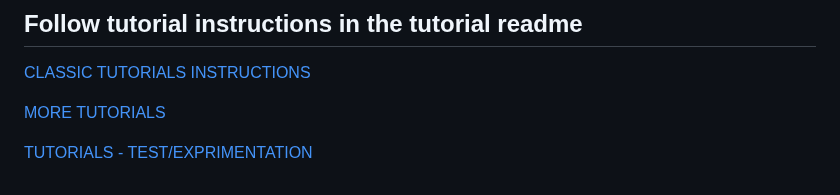
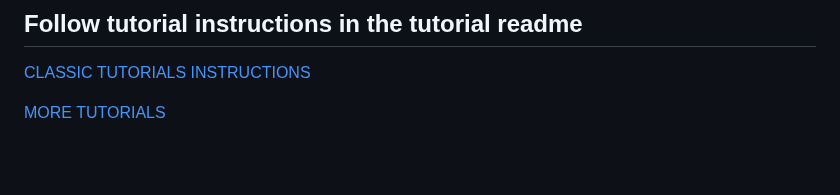
Before and after one commit to welcloud-io/wio-from-diagram-to-code-with-amazon-q-developer, a Markdown page: README.md, the part around the change. GitHub-like rendering; blank space fills up the shorter version.

```diff
--- a/README.md
+++ b/README.md
@@ -112,5 +112,3 @@ $> ./install-q-cli.sh
 [CLASSIC TUTORIALS INSTRUCTIONS](_playground/README.md)
 
 [MORE TUTORIALS](_playground/README-More.md)
-
-[TUTORIALS - TEST/EXPRIMENTATION](_playground/TUTORIALS.md)
```
